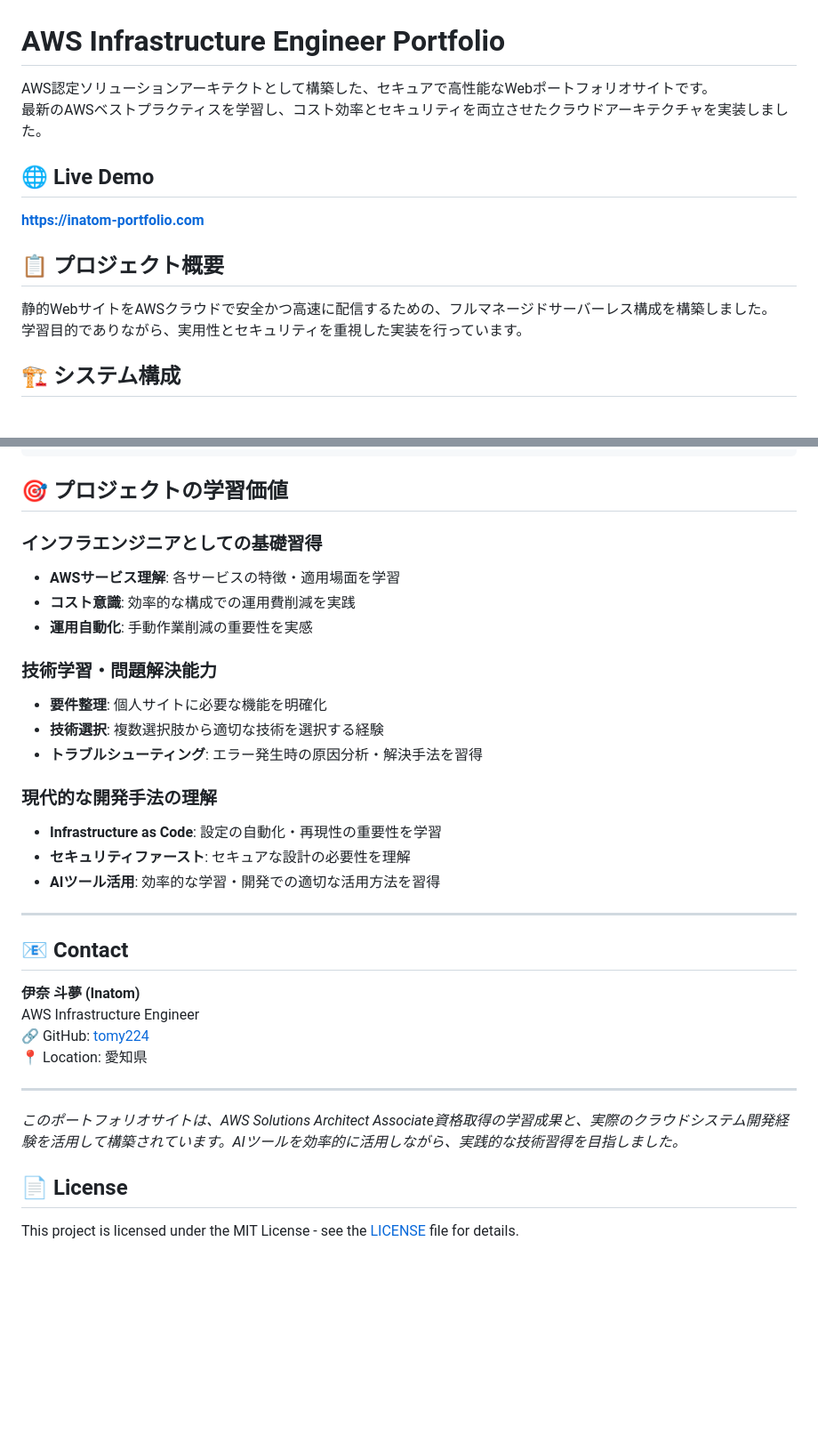
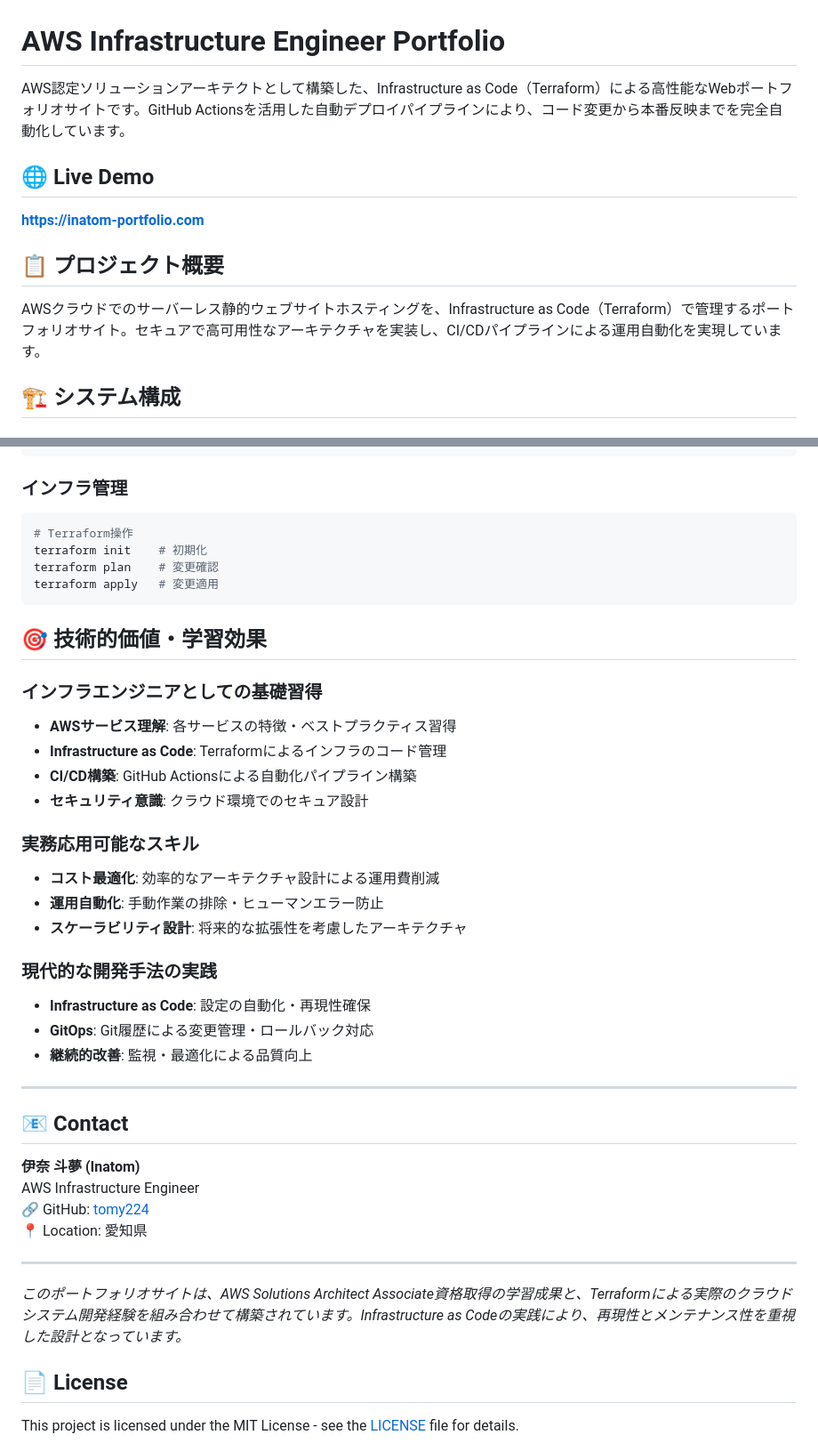
Before and after one commit to tomy224/inatom-portfolio.com, a Markdown page: README.md, 2 parts joined by grey strips. Shown at 89% size. Drawn GitHub-style; blank space fills up the shorter version.

````diff
--- a/README.md
+++ b/README.md
@@ -1,15 +1,13 @@
 # AWS Infrastructure Engineer Portfolio
 
-AWS認定ソリューションアーキテクトとして構築した、セキュアで高性能なWebポートフォリオサイトです。
-最新のAWSベストプラクティスを学習し、コスト効率とセキュリティを両立させたクラウドアーキテクチャを実装しました。
+AWS認定ソリューションアーキテクトとして構築した、Infrastructure as Code（Terraform）による高性能なWebポートフォリオサイトです。GitHub Actionsを活用した自動デプロイパイプラインにより、コード変更から本番反映までを完全自動化しています。
 
 ## 🌐 Live Demo
 **[https://inatom-portfolio.com](https://inatom-portfolio.com)**
 
 ## 📋 プロジェクト概要
 
-静的WebサイトをAWSクラウドで安全かつ高速に配信するための、フルマネージドサーバーレス構成を構築しました。
-学習目的でありながら、実用性とセキュリティを重視した実装を行っています。
+AWSクラウドでのサーバーレス静的ウェブサイトホスティングを、Infrastructure as Code（Terraform）で管理するポートフォリオサイト。セキュアで高可用性なアーキテクチャを実装し、CI/CDパイプラインによる運用自動化を実現しています。
 
 ## 🏗️ システム構成
 
@@ -134,22 +151,31 @@ git commit -m "Update portfolio content"
 git push origin main
 ```
 
-## 🎯 プロジェクトの学習価値
+### インフラ管理
+```bash
+# Terraform操作
+terraform init    # 初期化
+terraform plan    # 変更確認
+terraform apply   # 変更適用
+```
+
+## 🎯 技術的価値・学習効果
 
 ### インフラエンジニアとしての基礎習得
-- **AWSサービス理解**: 各サービスの特徴・適用場面を学習
-- **コスト意識**: 効率的な構成での運用費削減を実践
-- **運用自動化**: 手動作業削減の重要性を実感
+- **AWSサービス理解**: 各サービスの特徴・ベストプラクティス習得
+- **Infrastructure as Code**: Terraformによるインフラのコード管理
+- **CI/CD構築**: GitHub Actionsによる自動化パイプライン構築
+- **セキュリティ意識**: クラウド環境でのセキュア設計
 
-### 技術学習・問題解決能力
-- **要件整理**: 個人サイトに必要な機能を明確化
-- **技術選択**: 複数選択肢から適切な技術を選択する経験
-- **トラブルシューティング**: エラー発生時の原因分析・解決手法を習得
+### 実務応用可能なスキル
+- **コスト最適化**: 効率的なアーキテクチャ設計による運用費削減
+- **運用自動化**: 手動作業の排除・ヒューマンエラー防止
+- **スケーラビリティ設計**: 将来的な拡張性を考慮したアーキテクチャ
 
-### 現代的な開発手法の理解
-- **Infrastructure as Code**: 設定の自動化・再現性の重要性を学習
-- **セキュリティファースト**: セキュアな設計の必要性を理解
-- **AIツール活用**: 効率的な学習・開発での適切な活用方法を習得
+### 現代的な開発手法の実践
+- **Infrastructure as Code**: 設定の自動化・再現性確保
+- **GitOps**: Git履歴による変更管理・ロールバック対応
+- **継続的改善**: 監視・最適化による品質向上
 
 ---
 
@@ -162,7 +188,7 @@ AWS Infrastructure Engineer
 
 ---
 
-*このポートフォリオサイトは、AWS Solutions Architect Associate資格取得の学習成果と、実際のクラウドシステム開発経験を活用して構築されています。AIツールを効率的に活用しながら、実践的な技術習得を目指しました。*
+*このポートフォリオサイトは、AWS Solutions Architect Associate資格取得の学習成果と、Terraformによる実際のクラウドシステム開発経験を組み合わせて構築されています。Infrastructure as Codeの実践により、再現性とメンテナンス性を重視した設計となっています。*
 
 ## 📄 License
 
````
Also changed, not shown: other parts of README.md (+75 -56 lines).
